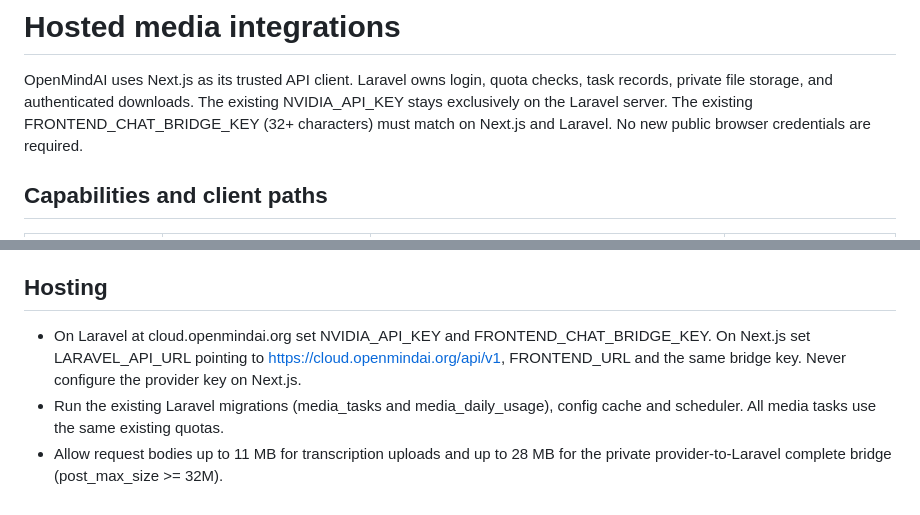
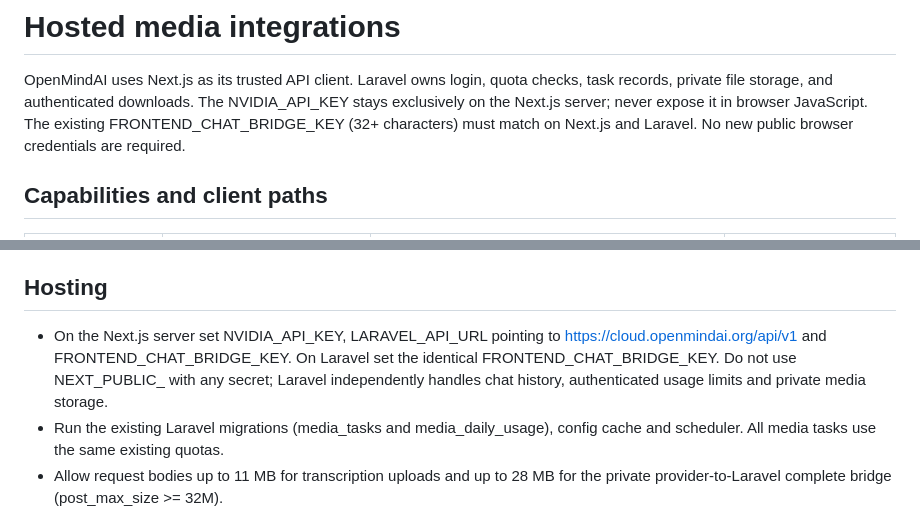
Before and after one commit to smshagor-dev/online-model, a Markdown page: docs/HOSTED_MEDIA_API.md, 2 parts joined by grey strips. GitHub-like rendering.

Commit message:
Align docs/HOSTED_MEDIA_API.md with frontend-hosted inference and Laravel persistence

```diff
--- a/docs/HOSTED_MEDIA_API.md
+++ b/docs/HOSTED_MEDIA_API.md
@@ -2,7 +2,7 @@
 
 OpenMindAI uses Next.js as its trusted API client. Laravel owns login,
 quota checks, task records, private file storage, and authenticated downloads.
-The existing NVIDIA_API_KEY stays exclusively on the Laravel server. The
+The NVIDIA_API_KEY stays exclusively on the Next.js server; never expose it in browser JavaScript. The
 existing FRONTEND_CHAT_BRIDGE_KEY (32+ characters) must match on Next.js
 and Laravel. No new public browser credentials are required.
 
@@ -58,10 +58,11 @@ binary payloads up to 20 MB.
 
 ## Hosting
 
-- On Laravel at cloud.openmindai.org set NVIDIA_API_KEY and
-  FRONTEND_CHAT_BRIDGE_KEY. On Next.js set LARAVEL_API_URL pointing to
-  https://cloud.openmindai.org/api/v1, FRONTEND_URL and the same bridge key.
-  Never configure the provider key on Next.js.
+- On the Next.js server set NVIDIA_API_KEY, LARAVEL_API_URL pointing to
+  https://cloud.openmindai.org/api/v1 and FRONTEND_CHAT_BRIDGE_KEY.
+  On Laravel set the identical FRONTEND_CHAT_BRIDGE_KEY.
+  Do not use NEXT_PUBLIC_ with any secret; Laravel independently handles
+  chat history, authenticated usage limits and private media storage.
 - Run the existing Laravel migrations (media_tasks and media_daily_usage),
   config cache and scheduler. All media tasks use the same existing quotas.
 - Allow request bodies up to 11 MB for transcription uploads and up to 28 MB
```
